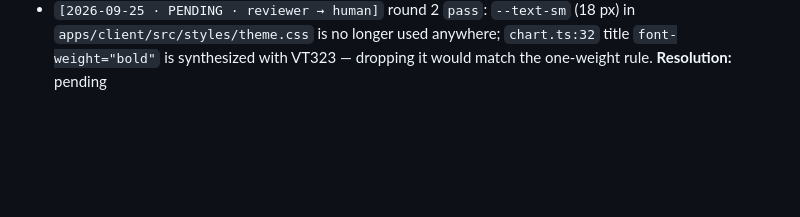
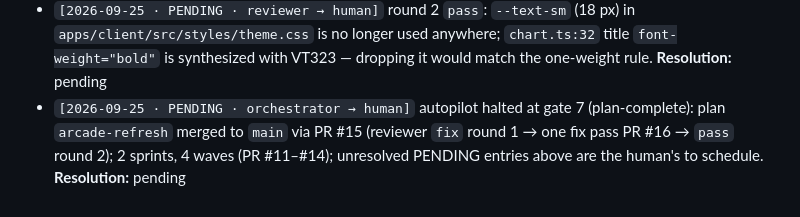
Before and after one commit to iamphduc/flappy-bird, a Markdown page: docs/handoff-queue.md, the part around the change. GitHub-like rendering; blank space fills up the shorter version.

Commit message:
docs: archive arcade-refresh plan and log autopilot completion

```diff
--- a/docs/handoff-queue.md
+++ b/docs/handoff-queue.md
@@ -61,3 +61,4 @@ Resolve inline (do not delete prematurely); if decision-worthy, write a one-line
 - `[2026-09-25 · PENDING · reviewer → human · sprint: arcade-look]` on DPR-2 screens the canvas is drawn at 1x and scaled up with `image-rendering: pixelated`, so small canvas text looks blocky — recheck after the font change. **Resolution:** pending
 - `[2026-09-25 · PENDING · engineer → human · sprint: review · slice: fix]` chart title keeps `font-weight="bold"`, but VT323 has no bold so the browser fakes one ("Wasted flaps (%)" looks slightly smeared, still readable) — one-word change if wanted; the theme.css header names Pixelify Sans once, on purpose, to explain the swap; no new red test (only font/size values changed; existing tests cover them). **Resolution:** pending
 - `[2026-09-25 · PENDING · reviewer → human]` round 2 `pass`: `--text-sm` (18 px) in `apps/client/src/styles/theme.css` is no longer used anywhere; `chart.ts:32` title `font-weight="bold"` is synthesized with VT323 — dropping it would match the one-weight rule. **Resolution:** pending
+- `[2026-09-25 · PENDING · orchestrator → human]` autopilot halted at gate 7 (plan-complete): plan `arcade-refresh` merged to `main` via PR #15 (reviewer `fix` round 1 → one fix pass PR #16 → `pass` round 2); 2 sprints, 4 waves (PR #11–#14); unresolved PENDING entries above are the human's to schedule. **Resolution:** pending
```
Also changed, not shown: docs/plans/arcade-refresh.md (+1 -3 lines).
